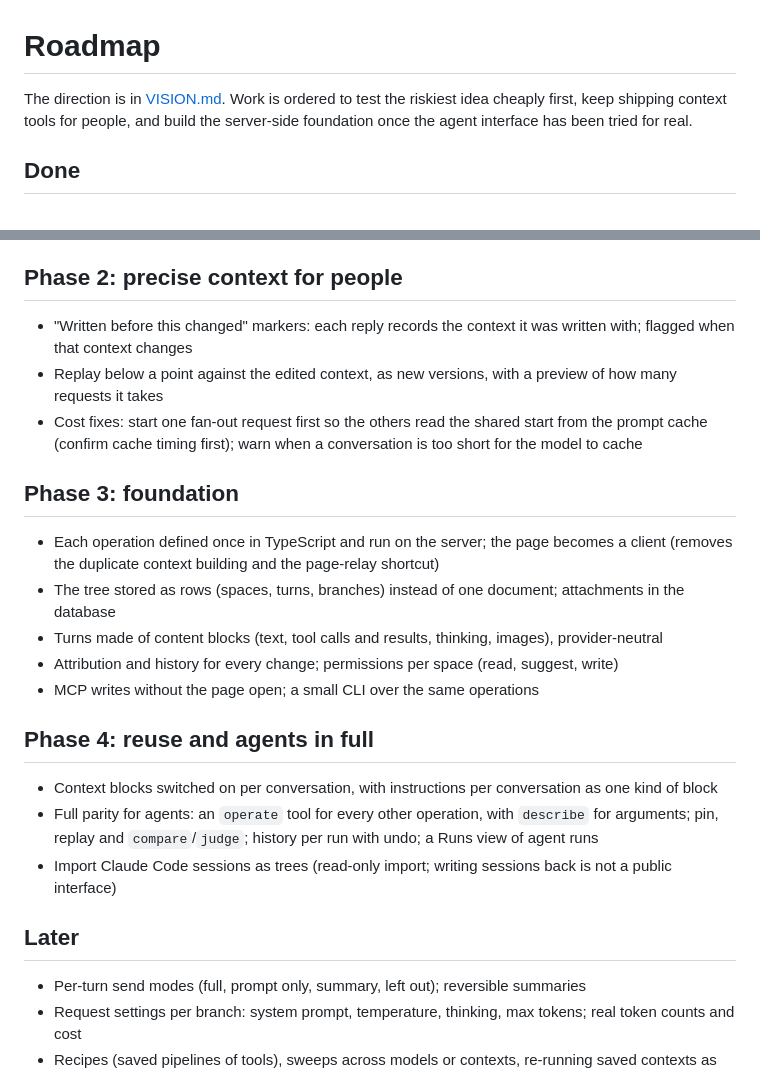
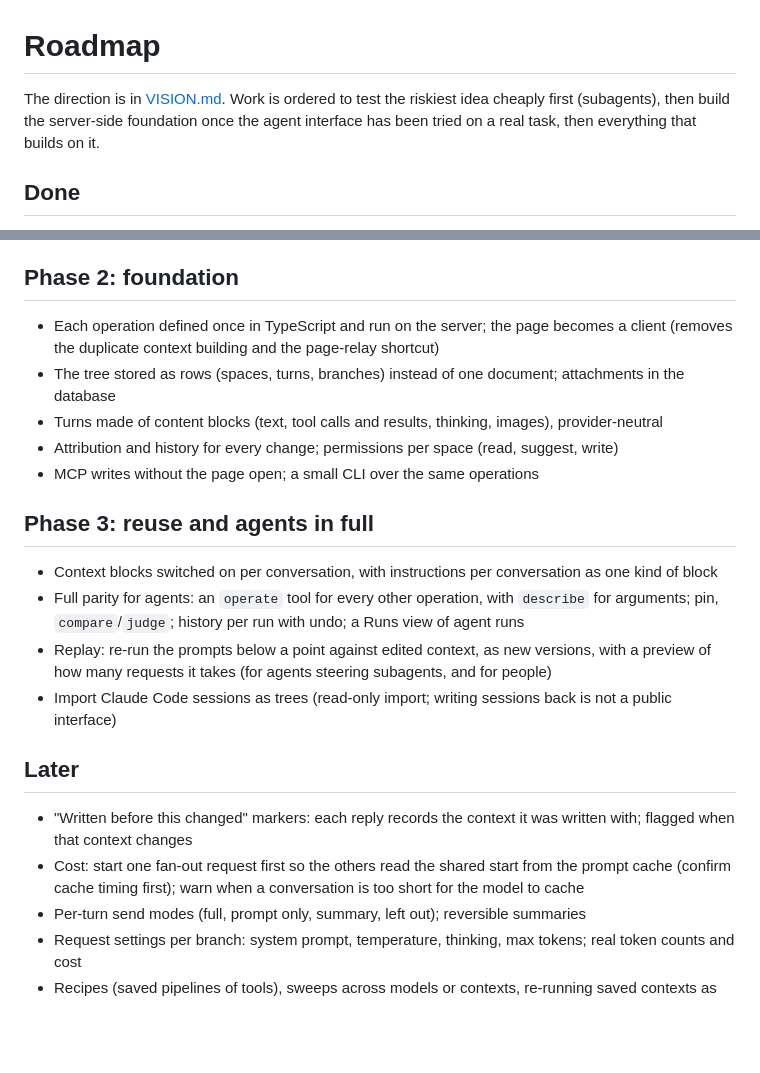
Before and after one commit to HarvielArcilla/treechats, a Markdown page: docs/ROADMAP.md, 2 parts joined by grey strips. GitHub-like rendering; blank space fills up the shorter version.

Commit message:
Roadmap: drop the context-consistency phase; foundation comes next
Markers and cost fixes move to Later, Replay joins the agent phase.

```diff
--- a/docs/ROADMAP.md
+++ b/docs/ROADMAP.md
@@ -1,7 +1,7 @@
 # Roadmap
 
-The direction is in [VISION.md](VISION.md). Work is ordered to test the riskiest idea cheaply first, keep shipping
-context tools for people, and build the server-side foundation once the agent interface has been tried for real.
+The direction is in [VISION.md](VISION.md). Work is ordered to test the riskiest idea cheaply first (subagents), then build the server-side
+foundation once the agent interface has been tried on a real task, then everything that builds on it.
 
 ## Done
 - Runs locally with your API key or Claude Code (subscription); saved to SQLite with snapshots; Windows, macOS, Linux
@@ -24,14 +24,7 @@ Test whether an orchestrating agent benefits from subagents whose context Treech
   keep their single definition in the page for now; if the page isn't open, the tools say so
 - Try it on a real task, then decide what the agent interface should be before building more of it
 
-## Phase 2: precise context for people
-- "Written before this changed" markers: each reply records the context it was written with; flagged when that
-  context changes
-- Replay below a point against the edited context, as new versions, with a preview of how many requests it takes
-- Cost fixes: start one fan-out request first so the others read the shared start from the prompt cache (confirm
-  cache timing first); warn when a conversation is too short for the model to cache
-
-## Phase 3: foundation
+## Phase 2: foundation
 - Each operation defined once in TypeScript and run on the server; the page becomes a client (removes the
   duplicate context building and the page-relay shortcut)
 - The tree stored as rows (spaces, turns, branches) instead of one document; attachments in the database
@@ -39,13 +32,19 @@ Test whether an orchestrating agent benefits from subagents whose context Treech
 - Attribution and history for every change; permissions per space (read, suggest, write)
 - MCP writes without the page open; a small CLI over the same operations
 
-## Phase 4: reuse and agents in full
+## Phase 3: reuse and agents in full
 - Context blocks switched on per conversation, with instructions per conversation as one kind of block
 - Full parity for agents: an `operate` tool for every other operation, with `describe` for arguments; pin,
-  replay and `compare`/`judge`; history per run with undo; a Runs view of agent runs
+  `compare`/`judge`; history per run with undo; a Runs view of agent runs
+- Replay: re-run the prompts below a point against edited context, as new versions, with a preview of how many
+  requests it takes (for agents steering subagents, and for people)
 - Import Claude Code sessions as trees (read-only import; writing sessions back is not a public interface)
 
 ## Later
+- "Written before this changed" markers: each reply records the context it was written with; flagged when that
+  context changes
+- Cost: start one fan-out request first so the others read the shared start from the prompt cache (confirm cache
+  timing first); warn when a conversation is too short for the model to cache
 - Per-turn send modes (full, prompt only, summary, left out); reversible summaries
 - Request settings per branch: system prompt, temperature, thinking, max tokens; real token counts and cost
 - Recipes (saved pipelines of tools), sweeps across models or contexts, re-running saved contexts as evals
```
